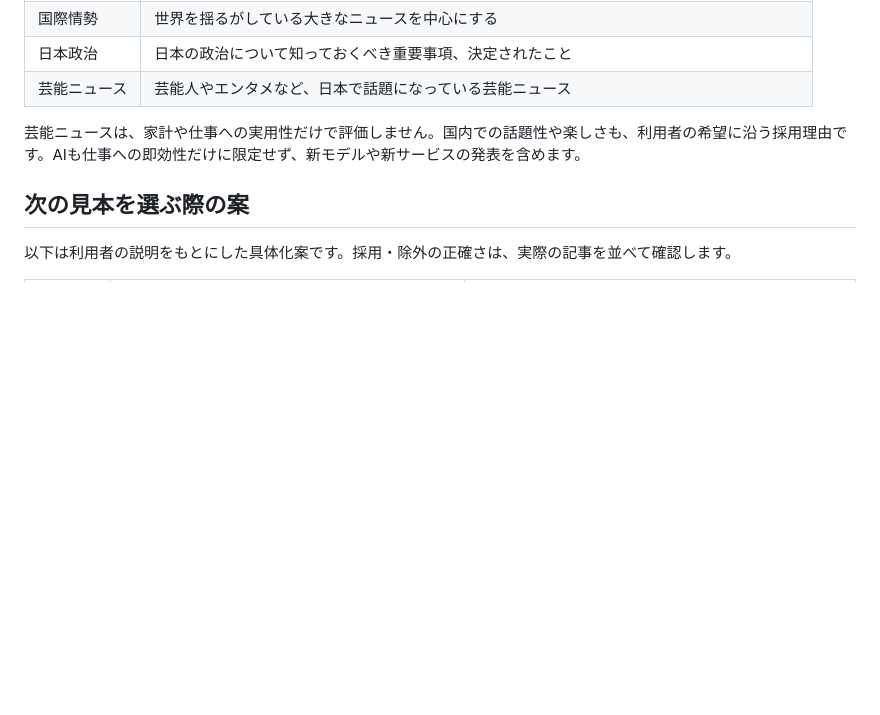
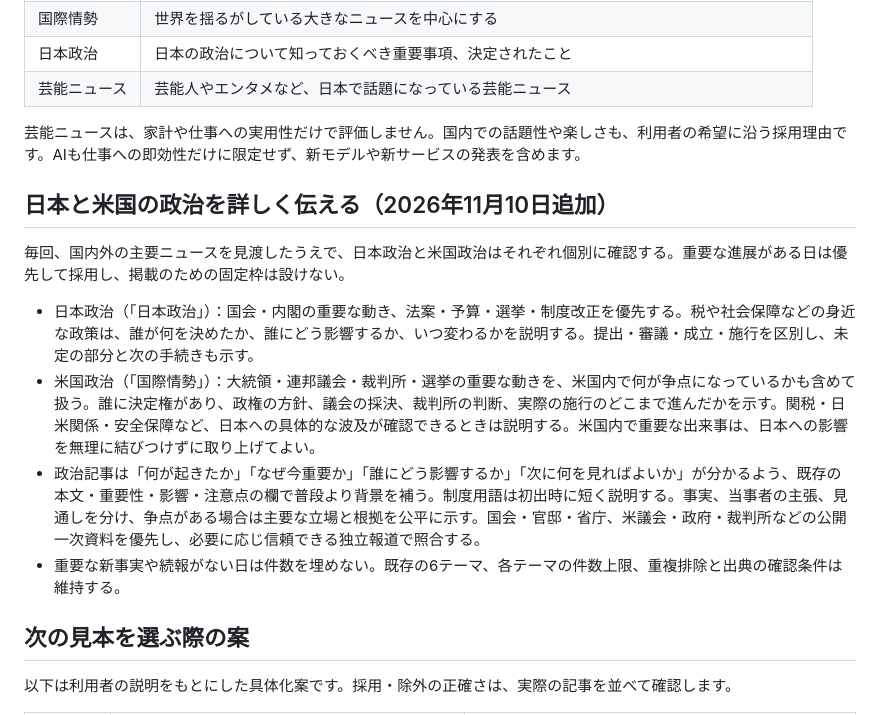
Before and after one commit to iori-doiya/news-pocket, a Markdown page: docs/ニュースの選定方針.md, the part around the change. GitHub-like rendering; blank space fills up the shorter version.

Commit message:
Expand Japan and US politics coverage policy

```diff
--- a/docs/ニュースの選定方針.md
+++ b/docs/ニュースの選定方針.md
@@ -45,6 +45,15 @@ SmartNewsの個人向け画面を直接取得できると約束する設定で
 
 芸能ニュースは、家計や仕事への実用性だけで評価しません。国内での話題性や楽しさも、利用者の希望に沿う採用理由です。AIも仕事への即効性だけに限定せず、新モデルや新サービスの発表を含めます。
 
+## 日本と米国の政治を詳しく伝える（2026年11月10日追加）
+
+毎回、国内外の主要ニュースを見渡したうえで、日本政治と米国政治はそれぞれ個別に確認する。重要な進展がある日は優先して採用し、掲載のための固定枠は設けない。
+
+- 日本政治（「日本政治」）：国会・内閣の重要な動き、法案・予算・選挙・制度改正を優先する。税や社会保障などの身近な政策は、誰が何を決めたか、誰にどう影響するか、いつ変わるかを説明する。提出・審議・成立・施行を区別し、未定の部分と次の手続きも示す。
+- 米国政治（「国際情勢」）：大統領・連邦議会・裁判所・選挙の重要な動きを、米国内で何が争点になっているかも含めて扱う。誰に決定権があり、政権の方針、議会の採決、裁判所の判断、実際の施行のどこまで進んだかを示す。関税・日米関係・安全保障など、日本への具体的な波及が確認できるときは説明する。米国内で重要な出来事は、日本への影響を無理に結びつけずに取り上げてよい。
+- 政治記事は「何が起きたか」「なぜ今重要か」「誰にどう影響するか」「次に何を見ればよいか」が分かるよう、既存の本文・重要性・影響・注意点の欄で普段より背景を補う。制度用語は初出時に短く説明する。事実、当事者の主張、見通しを分け、争点がある場合は主要な立場と根拠を公平に示す。国会・官邸・省庁、米議会・政府・裁判所などの公開一次資料を優先し、必要に応じ信頼できる独立報道で照合する。
+- 重要な新事実や続報がない日は件数を埋めない。既存の6テーマ、各テーマの件数上限、重複排除と出典の確認条件は維持する。
+
 ## 次の見本を選ぶ際の案
 
 以下は利用者の説明をもとにした具体化案です。採用・除外の正確さは、実際の記事を並べて確認します。
```
